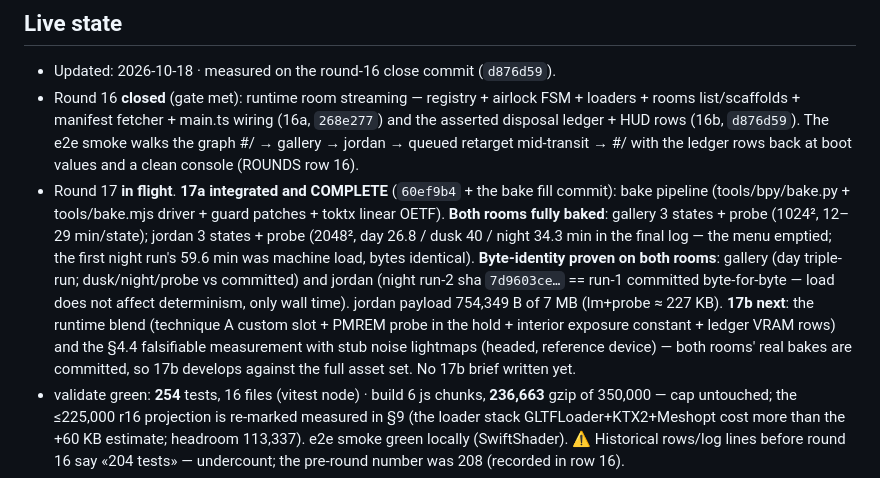
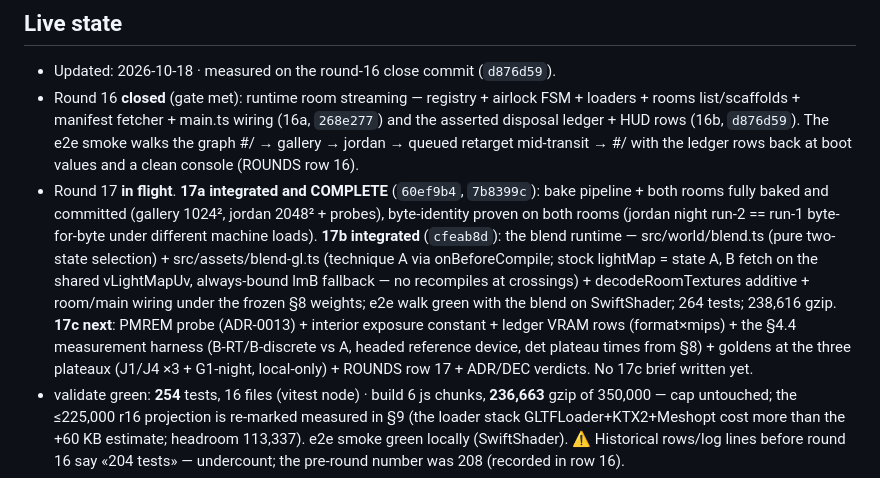
Before and after one commit to MultiDimensionalDevilsKingdomsRoute666/hermitage-3d, a Markdown page: docs/STATE.md, the part around the change. Rendered like a GitHub page.

```diff
--- a/docs/STATE.md
+++ b/docs/STATE.md
@@ -14,19 +14,18 @@ file in the same session.
   disposal ledger + HUD rows (16b, `d876d59`). The e2e smoke walks the graph
   #/ → gallery → jordan → queued retarget mid-transit → #/ with the ledger rows back at boot
   values and a clean console (ROUNDS row 16).
-- Round 17 **in flight**. **17a integrated and COMPLETE** (`60ef9b4` + the bake fill commit):
-  bake pipeline (tools/bpy/bake.py + tools/bake.mjs driver + guard patches + toktx linear
-  OETF). **Both rooms fully baked**: gallery 3 states + probe (1024², 12–29 min/state);
-  jordan 3 states + probe (2048², day 26.8 / dusk 40 / night 34.3 min in the final log —
-  the menu emptied; the first night run's 59.6 min was machine load, bytes identical).
-  **Byte-identity proven on both rooms**: gallery (day triple-run; dusk/night/probe vs
-  committed) and jordan (night run-2 sha `7d9603ce…` == run-1 committed byte-for-byte —
-  load does not affect determinism, only wall time). jordan payload 754,349 B of 7 MB
-  (lm+probe ≈ 227 KB). **17b next**: the runtime blend (technique A custom slot + PMREM
-  probe in the hold + interior exposure constant + ledger VRAM rows) and the §4.4
-  falsifiable measurement with stub noise lightmaps (headed, reference device) — both
-  rooms' real bakes are committed, so 17b develops against the full asset set. No 17b
-  brief written yet.
+- Round 17 **in flight**. **17a integrated and COMPLETE** (`60ef9b4`, `7b8399c`): bake
+  pipeline + both rooms fully baked and committed (gallery 1024², jordan 2048² + probes),
+  byte-identity proven on both rooms (jordan night run-2 == run-1 byte-for-byte under
+  different machine loads). **17b integrated** (`cfeab8d`): the blend runtime —
+  src/world/blend.ts (pure two-state selection) + src/assets/blend-gl.ts (technique A via
+  onBeforeCompile; stock lightMap = state A, B fetch on the shared vLightMapUv, always-bound
+  lmB fallback — no recompiles at crossings) + decodeRoomTextures additive + room/main wiring
+  under the frozen §8 weights; e2e walk green with the blend on SwiftShader; 264 tests;
+  238,616 gzip. **17c next**: PMREM probe (ADR-0013) + interior exposure constant + ledger
+  VRAM rows (format×mips) + the §4.4 measurement harness (B-RT/B-discrete vs A, headed
+  reference device, det plateau times from §8) + goldens at the three plateaux (J1/J4 ×3 +
+  G1-night, local-only) + ROUNDS row 17 + ADR/DEC verdicts. No 17c brief written yet.
 - validate green: **254** tests, 16 files (vitest node) · build 6 js chunks, **236,663** gzip
   of 350,000 — cap untouched; the ≤225,000 r16 projection is re-marked measured in §9 (the
   loader stack GLTFLoader+KTX2+Meshopt cost more than the +60 KB estimate; headroom 113,337).
```
Also changed, not shown: docs/briefs/BRIEF-round-17b-blend-runtime.md (deleted, +0 -158 lines).
